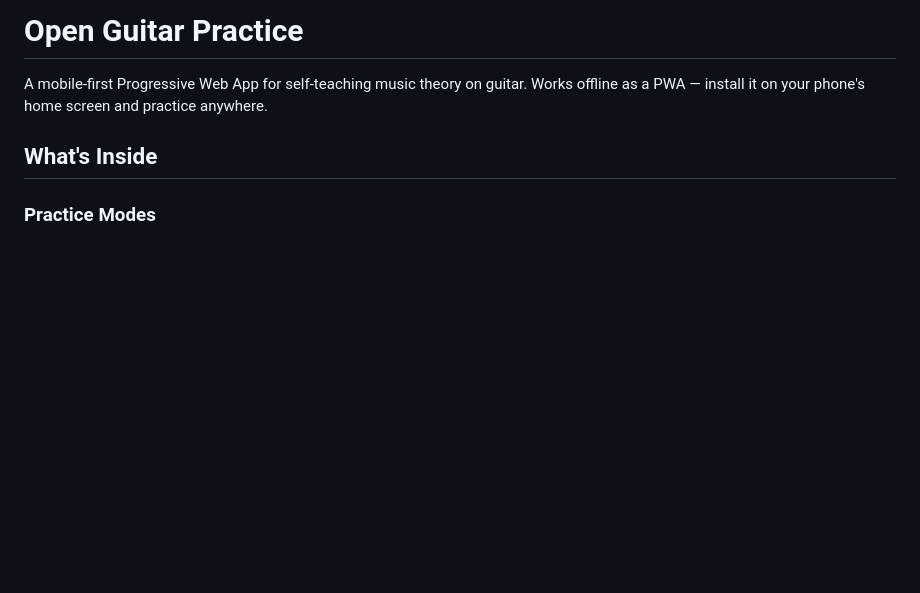
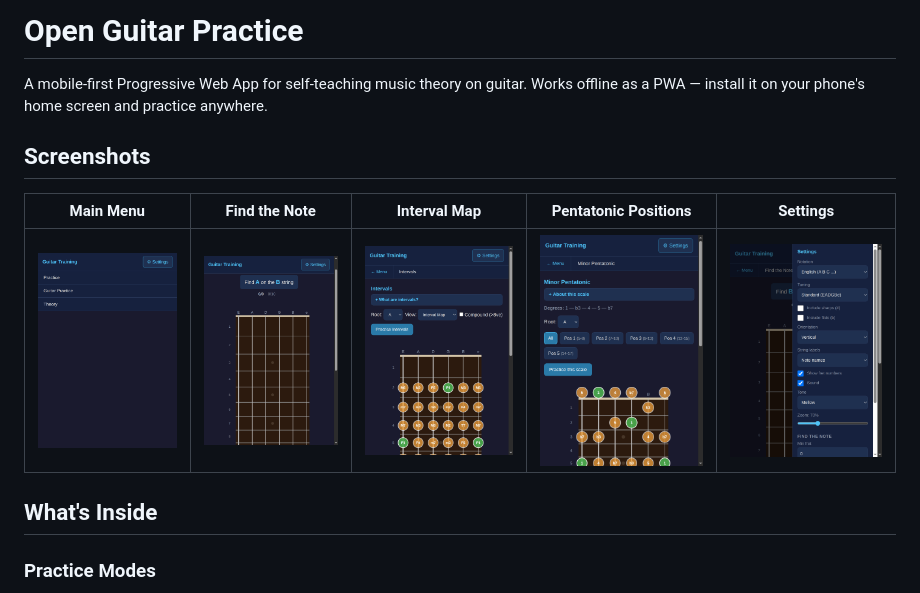
Before and after one commit to stas-polukeev/OpenGuitarPractice, a Markdown page: README.md, the part around the change. Drawn GitHub-style; pictures changed too: docs/screenshots/01-main-menu.png (added), docs/screenshots/02-find-the-note.png (added), docs/screenshots/03-theory-intervals.png (added); blank space fills up the shorter version.

Commit message:
Add screenshots and update README with screenshot gallery
Co-Authored-By: Claude Opus 4.6 (1M context) <noreply@anthropic.com>

```diff
--- a/README.md
+++ b/README.md
@@ -1,6 +1,12 @@
 # Open Guitar Practice
 
 A mobile-first Progressive Web App for self-teaching music theory on guitar. Works offline as a PWA — install it on your phone's home screen and practice anywhere.
+
+## Screenshots
+
+| Main Menu | Find the Note | Interval Map | Pentatonic Positions | Settings |
+|:---------:|:-------------:|:------------:|:-------------------:|:--------:|
+| ![Menu](docs/screenshots/01-main-menu.png) | ![Find](docs/screenshots/02-find-the-note.png) | ![Intervals](docs/screenshots/03-theory-intervals.png) | ![Pentatonic](docs/screenshots/04-theory-pentatonic.png) | ![Settings](docs/screenshots/05-settings.png) |
 
 ## What's Inside
 
```
